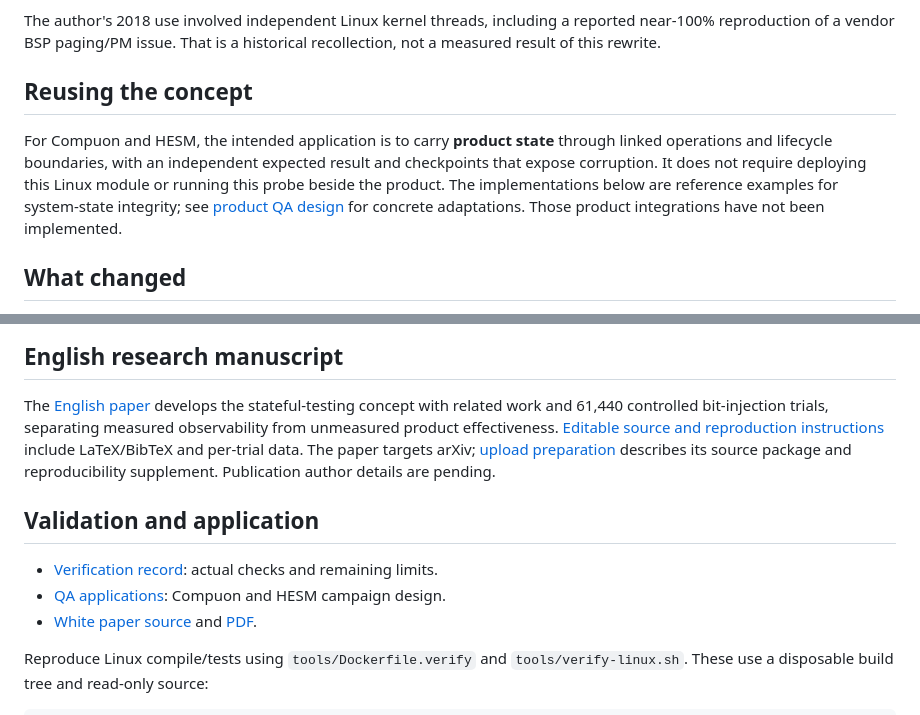
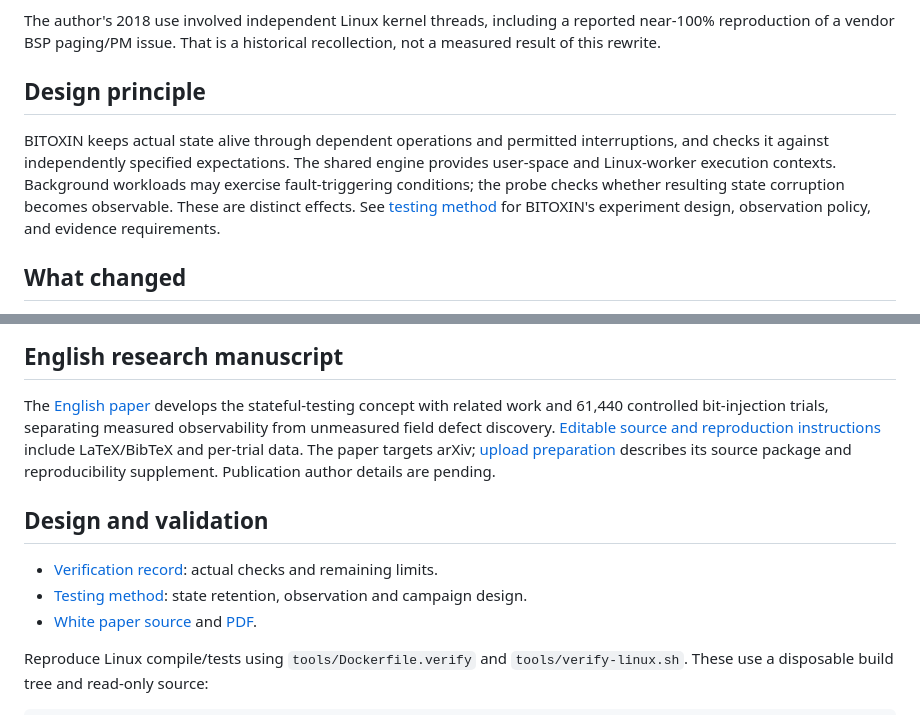
Before and after one commit to zotanika/bitoxin, a Markdown page: README.md, 2 parts joined by grey strips. GitHub-like rendering.

Commit message:
Focus repository documentation on BITOXIN and remove external project applications

```diff
--- a/README.md
+++ b/README.md
@@ -9,14 +9,15 @@ The author's 2018 use involved independent Linux kernel threads, including a
 reported near-100% reproduction of a vendor BSP paging/PM issue. That is a
 historical recollection, not a measured result of this rewrite.
 
-## Reusing the concept
+## Design principle
 
-For Compuon and HESM, the intended application is to carry **product state** through
-linked operations and lifecycle boundaries, with an independent expected result
-and checkpoints that expose corruption. It does not require deploying this Linux
-module or running this probe beside the product. The implementations below are
-reference examples for system-state integrity; see [product QA design](docs/qa-applications.md)
-for concrete adaptations. Those product integrations have not been implemented.
+BITOXIN keeps actual state alive through dependent operations and permitted
+interruptions, and checks it against independently specified expectations.
+The shared engine provides user-space and Linux-worker execution contexts.
+Background workloads may exercise fault-triggering conditions; the probe checks
+whether resulting state corruption becomes observable. These are distinct effects.
+See [testing method](docs/testing-method.md) for BITOXIN's experiment design,
+observation policy, and evidence requirements.
 
 ## What changed
 
@@ -121,14 +122,14 @@ unexpected reboots and hangs also require an external observer.
 
 The [English paper](output/pdf/bitoxin-paper-en.pdf) develops the stateful-testing concept with
 related work and 61,440 controlled bit-injection trials, separating measured
-observability from unmeasured product effectiveness. [Editable source and reproduction
+observability from unmeasured field defect discovery. [Editable source and reproduction
 instructions](paper/README.md) include LaTeX/BibTeX and per-trial data. The paper targets arXiv; [upload preparation](paper/ARXIV.md) describes its source
 package and reproducibility supplement. Publication author details are pending.
 
-## Validation and application
+## Design and validation
 
 - [Verification record](docs/verification.md): actual checks and remaining limits.
-- [QA applications](docs/qa-applications.md): Compuon and HESM campaign design.
+- [Testing method](docs/testing-method.md): state retention, observation and campaign design.
 - [White paper source](docs/whitepaper.ko.md) and [PDF](output/pdf/bitoxin-whitepaper-ko.pdf).
 
 Reproduce Linux compile/tests using `tools/Dockerfile.verify` and
```
